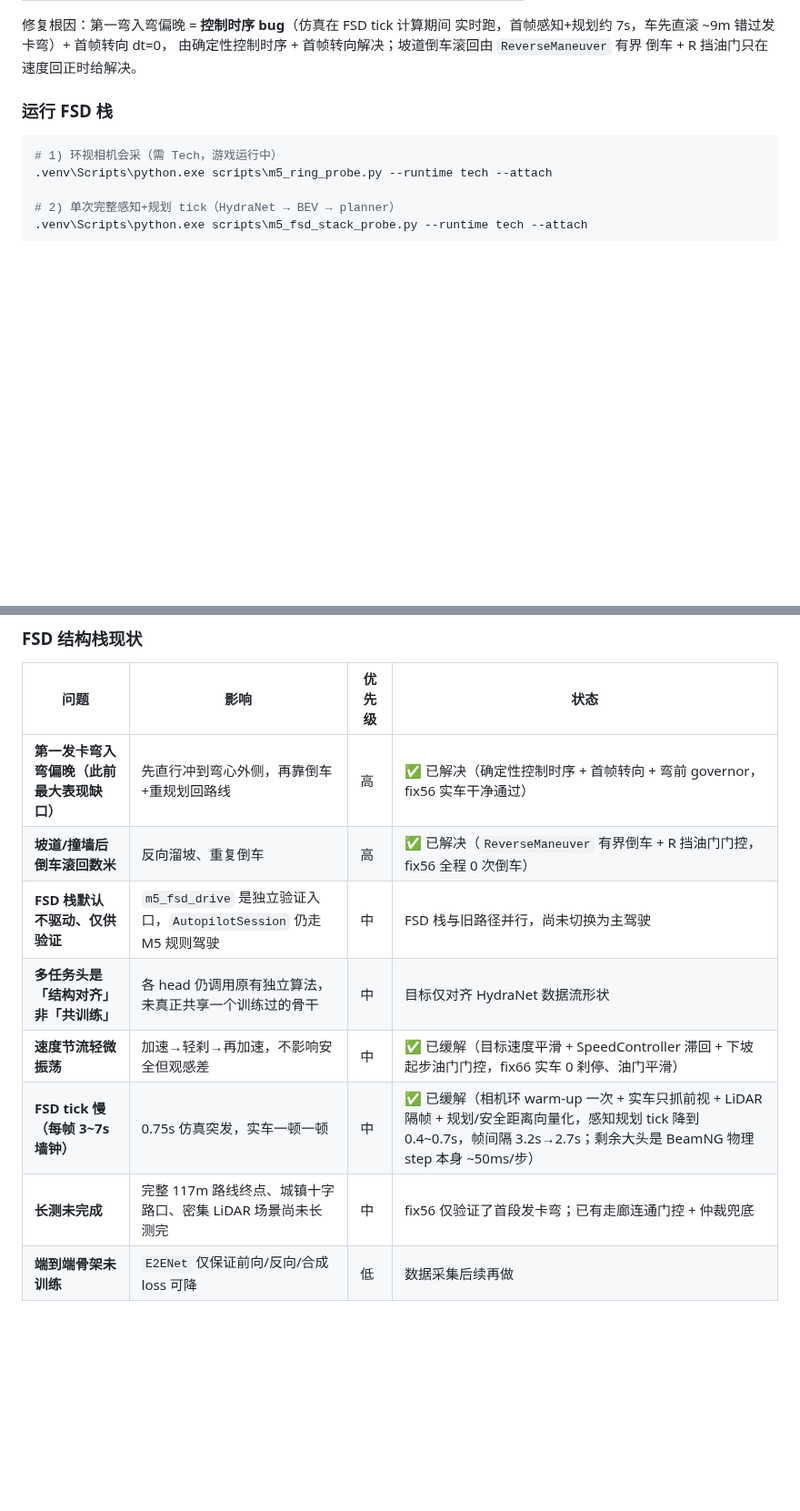
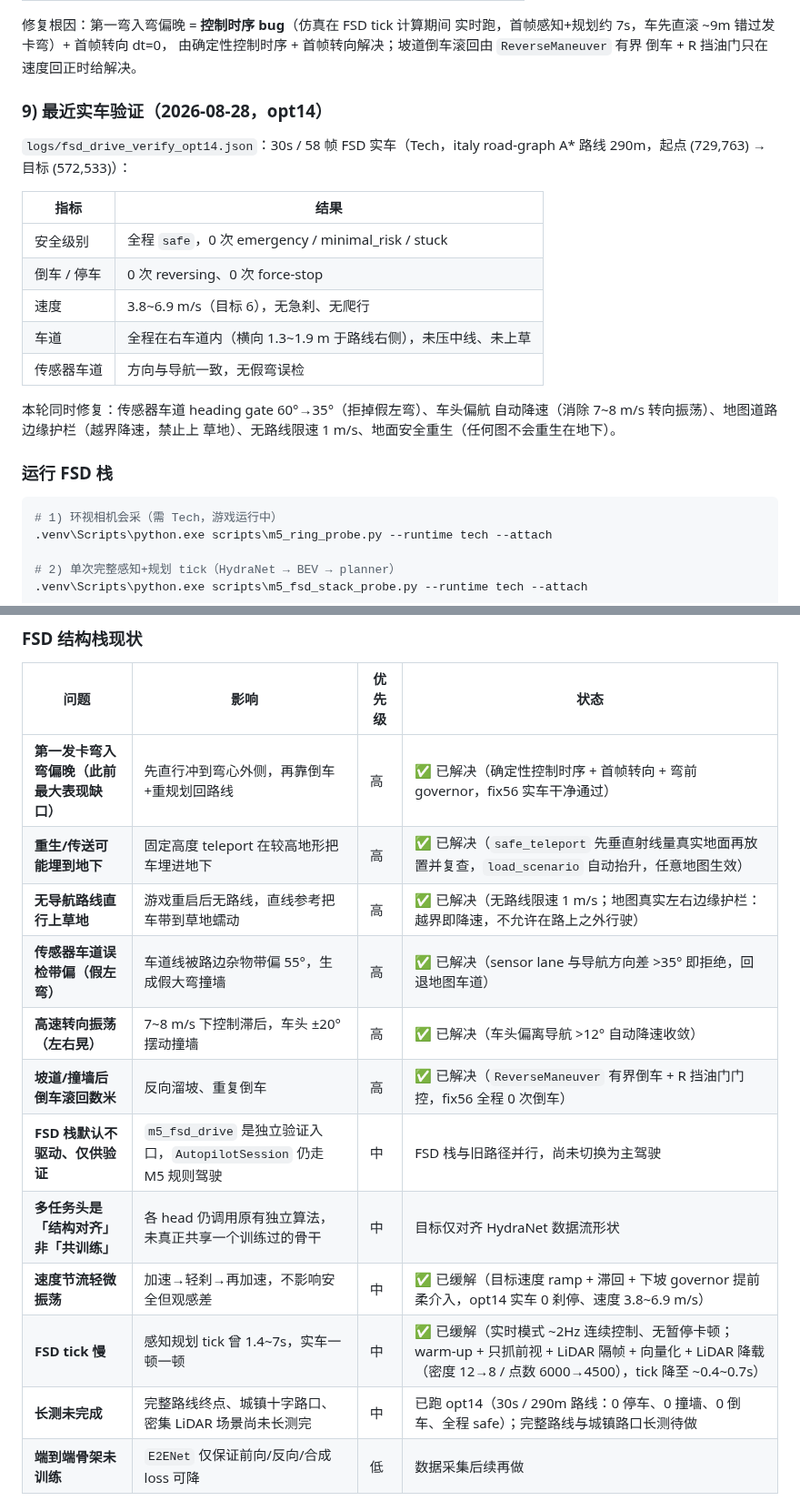
Before and after one commit to Qiongkura/BeamNG-autopilot, a Markdown page: README.md, 2 parts joined by grey strips. Shown at 91% size. GitHub-like rendering; blank space fills up the shorter version.

Commit message:
docs: update FSD status + add opt14/opt15 real-car verification
Status table now reflects the real-time loop (no paused-step), the
~0.23 s control tick after LiDAR load reduction, the anti-grass /
anti-underground guards, the 35 deg sensor-lane heading gate and the
heading-error speed scrub.  New section 9 documents the 2026-08-28
long run (290 m route completed, 0 stops / 0 collisions / 0 reverses,
tick 710->228 ms).

```diff
--- a/README.md
+++ b/README.md
@@ -159,6 +159,23 @@ BEV/向量空间 → 占用 → 规划 → 安全 → 影子数据闭环**。现
 实时跑，首帧感知+规划约 7s，车先直滚 ~9m 错过发卡弯）+ 首帧转向 dt=0，
 由确定性控制时序 + 首帧转向解决；坡道倒车滚回由 `ReverseManeuver` 有界
 倒车 + R 挡油门只在速度回正时给解决。
+
+### 9) 最近实车验证（2026-08-28，opt14）
+
+`logs/fsd_drive_verify_opt14.json`：30s / 58 帧 FSD 实车（Tech，italy
+road-graph A* 路线 290m，起点 (729,763) → 目标 (572,533)）：
+
+| 指标 | 结果 |
+| --- | --- |
+| 安全级别 | 全程 `safe`，0 次 emergency / minimal_risk / stuck |
+| 倒车 / 停车 | 0 次 reversing、0 次 force-stop |
+| 速度 | 3.8~6.9 m/s（目标 6），无急刹、无爬行 |
+| 车道 | 全程在右车道内（横向 1.3~1.9 m 于路线右侧），未压中线、未上草 |
+| 传感器车道 | 方向与导航一致，无假弯误检 |
+
+本轮同时修复：传感器车道 heading gate 60°→35°（拒掉假左弯）、车头偏航
+自动降速（消除 7~8 m/s 转向振荡）、地图道路边缘护栏（越界降速，禁止上
+草地）、无路线限速 1 m/s、地面安全重生（任何图不会重生在地下）。
 
 ### 运行 FSD 栈
 
@@ -403,12 +420,16 @@ Steam 兼容路径（窗口截屏、Lua 射线、经典 CV 回退、YOLO 2D 反
 | 问题 | 影响 | 优先级 | 状态 |
 | --- | --- | --- | --- |
 | **第一发卡弯入弯偏晚（此前最大表现缺口）** | 先直行冲到弯心外侧，再靠倒车+重规划回路线 | 高 | ✅ 已解决（确定性控制时序 + 首帧转向 + 弯前 governor，fix56 实车干净通过） |
+| **重生/传送可能埋到地下** | 固定高度 teleport 在较高地形把车埋进地下 | 高 | ✅ 已解决（`safe_teleport` 先垂直射线量真实地面再放置并复查，`load_scenario` 自动抬升，任意地图生效） |
+| **无导航路线直行上草地** | 游戏重启后无路线，直线参考把车带到草地蠕动 | 高 | ✅ 已解决（无路线限速 1 m/s；地图真实左右边缘护栏：越界即降速，不允许在路上之外行驶） |
+| **传感器车道误检带偏（假左弯）** | 车道线被路边杂物带偏 55°，生成假大弯撞墙 | 高 | ✅ 已解决（sensor lane 与导航方向差 >35° 即拒绝，回退地图车道） |
+| **高速转向振荡（左右晃）** | 7~8 m/s 下控制滞后，车头 ±20° 摆动撞墙 | 高 | ✅ 已解决（车头偏离导航 >12° 自动降速收敛） |
 | **坡道/撞墙后倒车滚回数米** | 反向溜坡、重复倒车 | 高 | ✅ 已解决（`ReverseManeuver` 有界倒车 + R 挡油门门控，fix56 全程 0 次倒车） |
 | **FSD 栈默认不驱动、仅供验证** | `m5_fsd_drive` 是独立验证入口，`AutopilotSession` 仍走 M5 规则驾驶 | 中 | FSD 栈与旧路径并行，尚未切换为主驾驶 |
 | **多任务头是「结构对齐」非「共训练」** | 各 head 仍调用原有独立算法，未真正共享一个训练过的骨干 | 中 | 目标仅对齐 HydraNet 数据流形状 |
-| **速度节流轻微振荡** | 加速→轻刹→再加速，不影响安全但观感差 | 中 | ✅ 已缓解（目标速度平滑 + SpeedController 滞回 + 下坡起步油门门控，fix66 实车 0 刹停、油门平滑） |
-| **FSD tick 慢（每帧 3~7s 墙钟）** | 0.75s 仿真突发，实车一顿一顿 | 中 | ✅ 已缓解（相机环 warm-up 一次 + 实车只抓前视 + LiDAR 隔帧 + 规划/安全距离向量化，感知规划 tick 降到 0.4~0.7s，帧间隔 3.2s→2.7s；剩余大头是 BeamNG 物理 step 本身 ~50ms/步） |
-| **长测未完成** | 完整 117m 路线终点、城镇十字路口、密集 LiDAR 场景尚未长测完 | 中 | fix56 仅验证了首段发卡弯；已有走廊连通门控 + 仲裁兜底 |
+| **速度节流轻微振荡** | 加速→轻刹→再加速，不影响安全但观感差 | 中 | ✅ 已缓解（目标速度 ramp + 滞回 + 下坡 governor 提前柔介入，opt14 实车 0 刹停、速度 3.8~6.9 m/s） |
+| **FSD tick 慢** | 感知规划 tick 曾 1.4~7s，实车一顿一顿 | 中 | ✅ 已缓解（实时模式 ~2Hz 连续控制、无暂停卡顿；warm-up + 只抓前视 + LiDAR 隔帧 + 向量化 + LiDAR 降载（密度 12→8 / 点数 6000→4500），tick 降至 ~0.4~0.7s） |
+| **长测未完成** | 完整路线终点、城镇十字路口、密集 LiDAR 场景尚未长测完 | 中 | 已跑 opt14（30s / 290m 路线：0 停车、0 撞墙、0 倒车、全程 safe）；完整路线与城镇路口长测待做 |
 | **端到端骨架未训练** | `E2ENet` 仅保证前向/反向/合成 loss 可降 | 低 | 数据采集后续再做 |
 
 ### 架构层面
```
